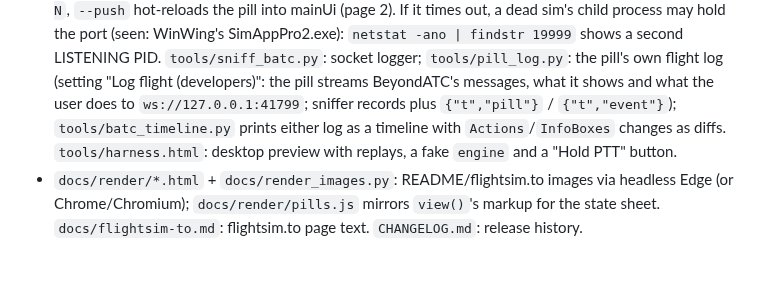
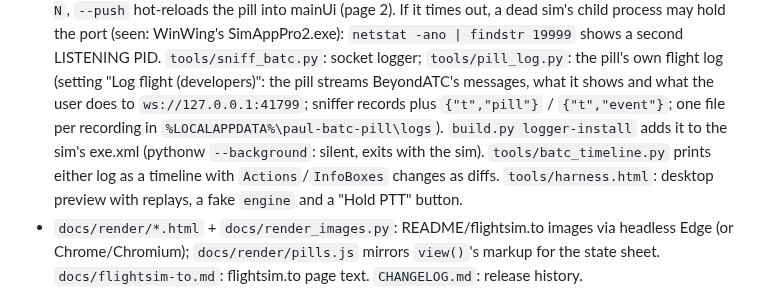
Before and after one commit to paul-charp/FS24-BATC-Overlay, a Markdown page: AGENTS.md, the part around the change. GitHub-like rendering; blank space fills up the shorter version.

```diff
--- a/AGENTS.md
+++ b/AGENTS.md
@@ -21,8 +21,9 @@ screen corner during flight, with a click-to-open settings card. Windows only. U
   the port (seen: WinWing's SimAppPro2.exe): `netstat -ano | findstr 19999` shows a second LISTENING PID.
   `tools/sniff_batc.py`: socket logger; `tools/pill_log.py`: the pill's own flight log (setting "Log flight
   (developers)": the pill streams BeyondATC's messages, what it shows and what the user does to
-  `ws://127.0.0.1:41799`; sniffer records plus `{"t","pill"}` / `{"t","event"}`); `tools/batc_timeline.py`
-  prints either log as a timeline with `Actions`/`InfoBoxes` changes as diffs. `tools/harness.html`: desktop preview with replays, a fake
+  `ws://127.0.0.1:41799`; sniffer records plus `{"t","pill"}` / `{"t","event"}`; one file per recording in
+  `%LOCALAPPDATA%\paul-batc-pill\logs`). `build.py logger-install` adds it to the sim's exe.xml (pythonw
+  `--background`: silent, exits with the sim). `tools/batc_timeline.py` prints either log as a timeline with `Actions`/`InfoBoxes` changes as diffs. `tools/harness.html`: desktop preview with replays, a fake
   `engine` and a "Hold PTT" button.
 - `docs/render/*.html` + `docs/render_images.py`: README/flightsim.to images via headless Edge (or
   Chrome/Chromium); `docs/render/pills.js` mirrors `view()`'s markup for the state sheet.
```
Also changed, not shown: CHANGELOG.md (+1 -1 lines), README.md (+4 -4 lines), docs/images/settings.png, docs/images/splash.png, 5 other files.
